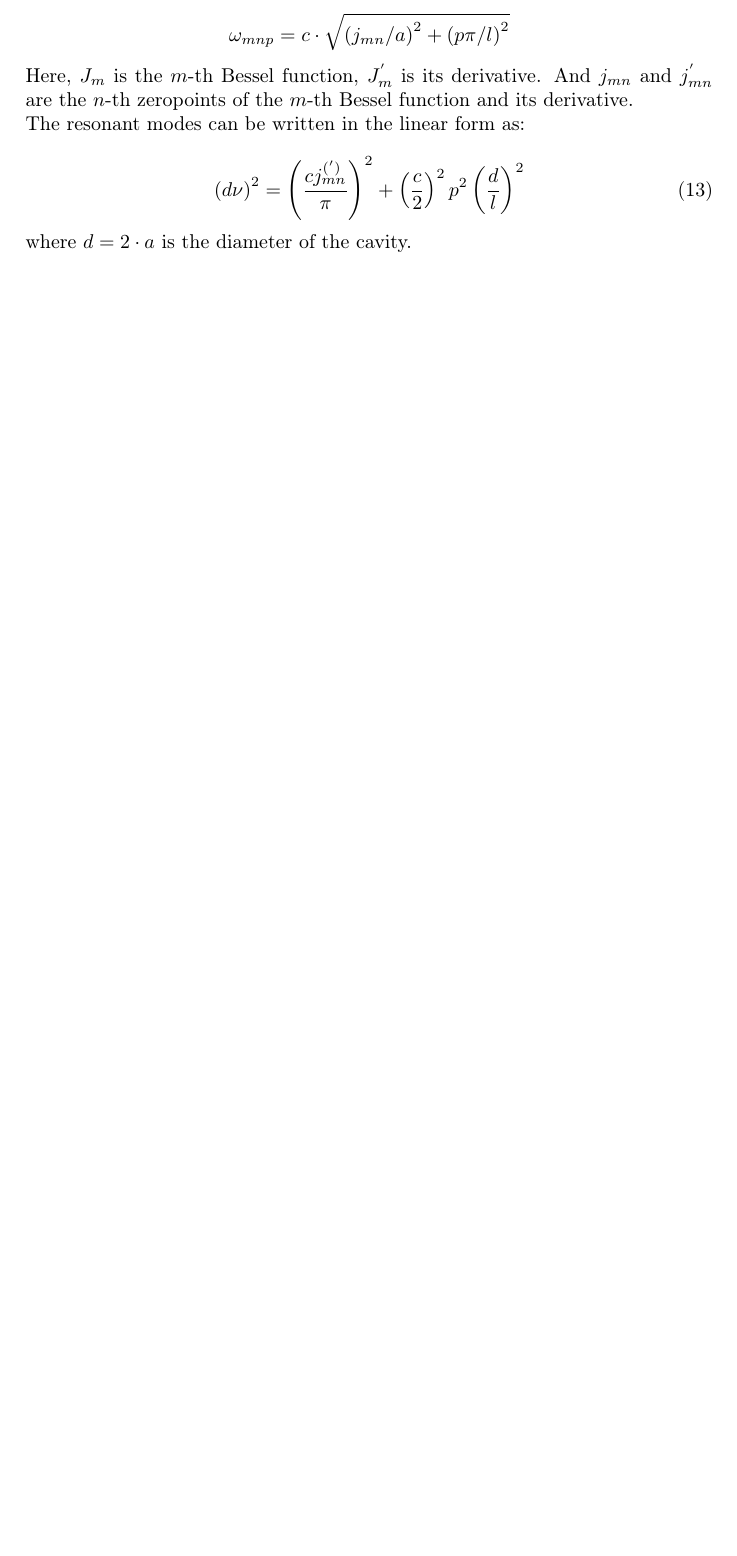
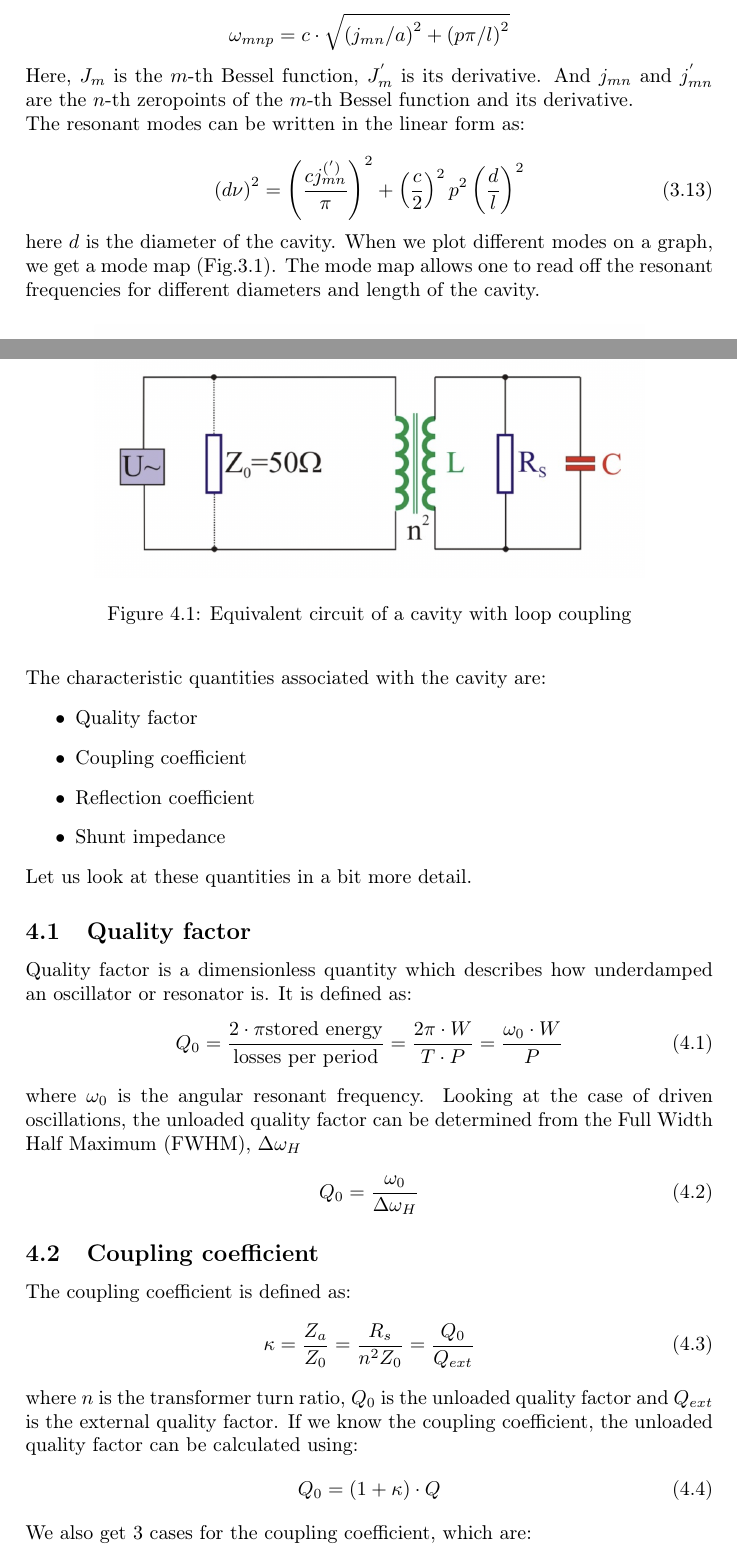
Before and after one commit to tesla1900/advanced-lab-course, a LaTeX document (cavities/lab-and-report/cavities-report.tex): part of page 3 of 3 before the commit and two parts of pages 3 and 4 of 5 after it, the two joined at a grey line, cut so that both start at the same text, the shorter picture padded with empty space. Compiled offline with pdfLaTeX.

Commit message:
Characteristic quantities covered, next scalar and vector measurements

```diff
--- a/cavities/lab-and-report/cavities-report.tex
+++ b/cavities/lab-and-report/cavities-report.tex
@@ -14,7 +14,11 @@
 \usepackage{pdfpages}
 \usepackage{transparent}
 \usepackage{physics}
+\graphicspath{ {./figures/} }
 \setlength{\parindent}{0pt}
+\usepackage{chngcntr}
+\numberwithin{equation}{section}
+\counterwithin{figure}{section}
 \newcommand{\incfig}[1]{%
 		\def\svgwidth{\columnwidth}
 		\import{./figures/}{#1.pdf_tex}
@@ -125,4 +129,5 @@ The resonant modes can be written in the linear form as:
 		\left(d \nu \right)^2 = \left(\frac{cj_{mn}^{(')}}{\pi}\right)^2 + \left(\frac{c}{2}\right)^2 p^2 \left(\frac{d}{l}\right)^2
 \end{equation}
 
-where $d=2\cdot a$ is the diameter of the cavity.
+here $d$ is the diameter of the cavity.
+When we plot different modes on a graph, we get a mode map (Fig.\ref{fig:mode}). The mode map allows one to read off the resonant frequencies for different diameters and length of the cavity.
@@ -128,0 +146,4 @@ where $d=2\cdot a$ is the diameter of the cavity.
+\begin{figure}[htpb]
+    \centering
+    \includegraphics[width=0.8\textwidth]{circuit}
+    \caption{Equivalent circuit of a cavity with loop coupling}
@@ -128,0 +155,34 @@ where $d=2\cdot a$ is the diameter of the cavity.
+The characteristic quantities associated with the cavity are:
+\begin{itemize}
+		\item Quality factor
+		\item Coupling coefficient
+		\item Reflection coefficient
+		\item Shunt impedance
+\end{itemize}
+
+Let us look at these quantities in a bit more detail.
+
+\subsection{Quality factor}
+Quality factor is a dimensionless quantity which describes how underdamped an oscillator or resonator is. It is defined as:
+\begin{equation}
+		Q_{0} = \frac{2 \cdot \pi \text{stored energy} }{\text{losses per period}} = \frac{2 \pi \cdot W }{T\cdot P} =  \frac{\omega_{0}\cdot W}{P}
+\end{equation}
+where $\omega_{0}$ is the angular resonant frequency.
+Looking at the case of driven oscillations, the unloaded quality factor can be determined from the Full Width Half Maximum (FWHM), $\Delta \omega_{H}$
+
+\begin{equation}
+		Q_{0} = \frac{\omega_{0}}{\Delta \omega_{H}}
+\end{equation}
+
+\subsection{Coupling coefficient}
+The coupling coefficient is defined as:
+\begin{equation}
+		\kappa = \frac{Z_{a}}{Z_{0}} = \frac{R_{s}}{n^2Z_{0}} = \frac{Q_{0}}{Q_{ext}}
+\end{equation}
+where $n$ is the transformer turn ratio, $Q_{0}$ is the unloaded quality factor and $Q_{ext}$ is the external quality factor.
+If we know the coupling coefficient, the unloaded quality factor can be calculated using:
+\begin{equation}
+		Q_{0} = \left(1 + \kappa\right)\cdot Q
+\end{equation}
+
+We also get 3 cases for the coupling coefficient, which are:
```
Also changed, not shown: cavities/lab-and-report/cavities-report.pdf, cavities/lab-and-report/figures/circuit.png (added), cavities/lab-and-report/figures/mode_map.png (added), cavities/lab-and-report/cavities-report.tex (46 more changed lines).
